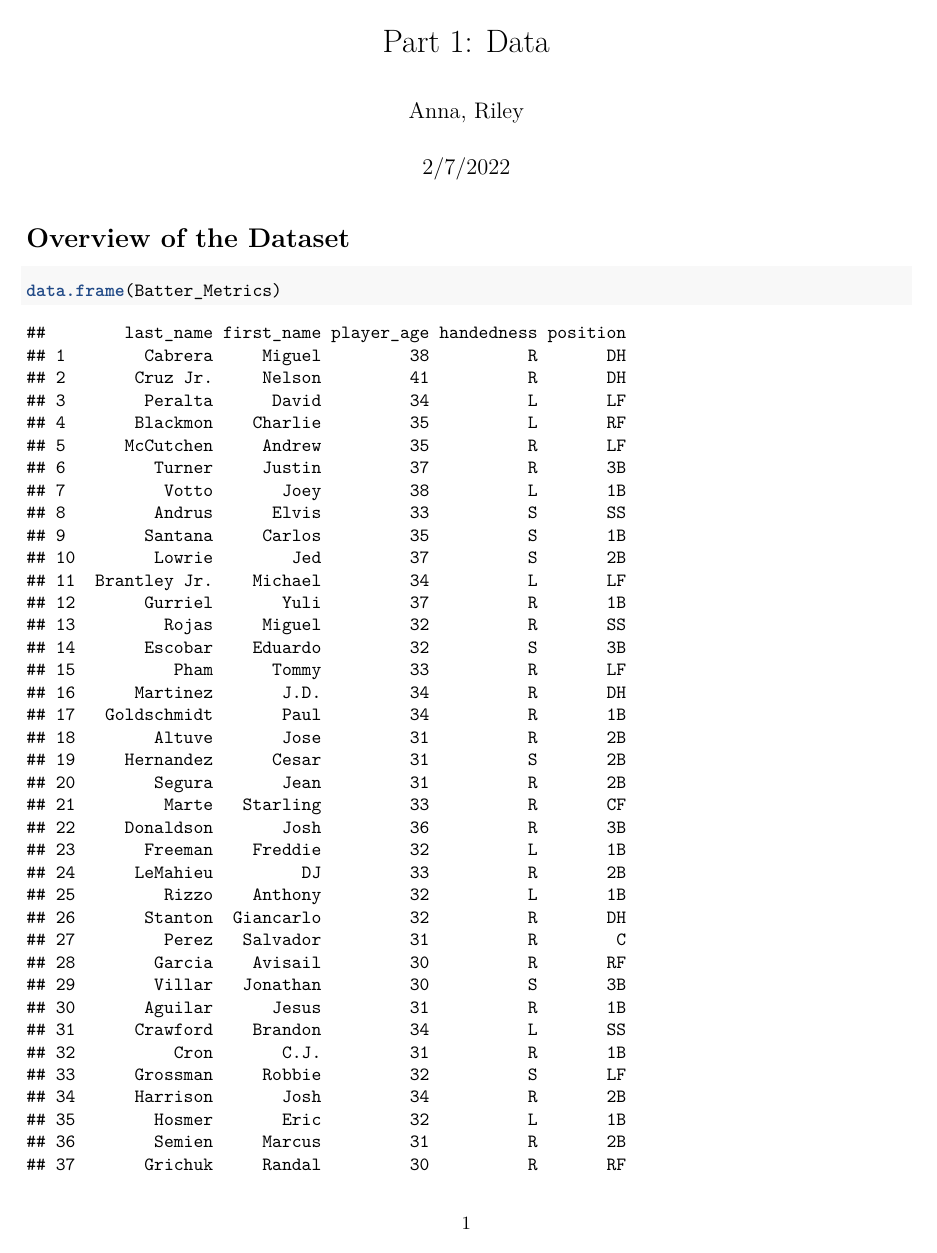
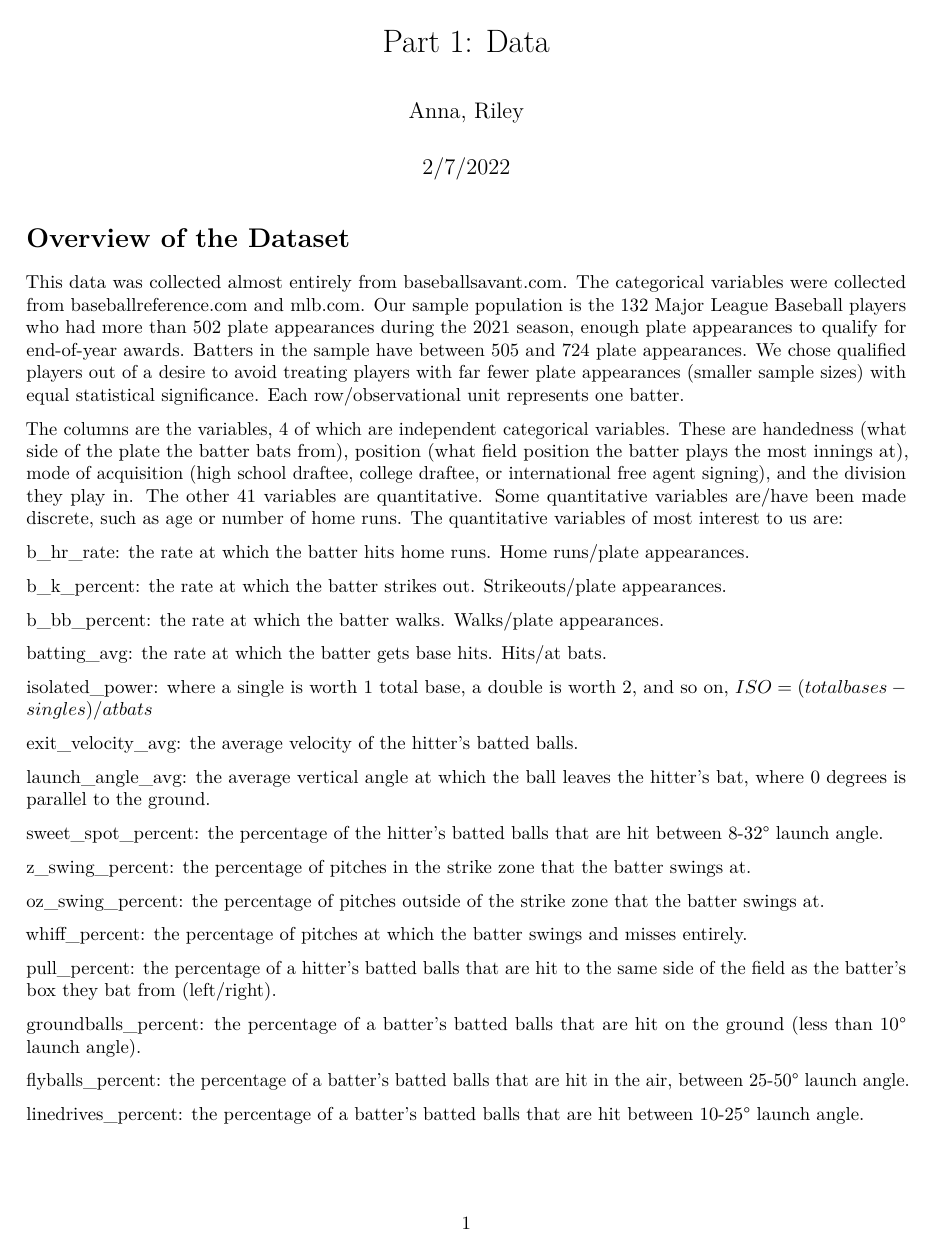
Before and after one commit to annachrome/Analyzing-Baseball-Player-Metrics, an R Markdown document (Math 158 Project Part 1 - Data.Rmd): page 1 of 30 before the commit and page 1 of 3 after it. Rendered offline with R 4.5, knitr and Pandoc, then LaTeX, with nearby package versions.

Commit message:
don't show data on pdf

````diff
--- a/Math 158 Project Part 1 - Data.Rmd
+++ b/Math 158 Project Part 1 - Data.Rmd
@@ -21,7 +21,7 @@ Batter_Metrics <- read_csv("Batter_Metrics.csv")
 
 # Overview of the Dataset
 
-```{r}
+```{r, include=FALSE}
 data.frame(Batter_Metrics)
 ```
 
````
Also changed, not shown: Math-158-Project-Part-1---Data.pdf (added), Math 158 Project Part 1 - Data.Rmd (2 more changed lines).
